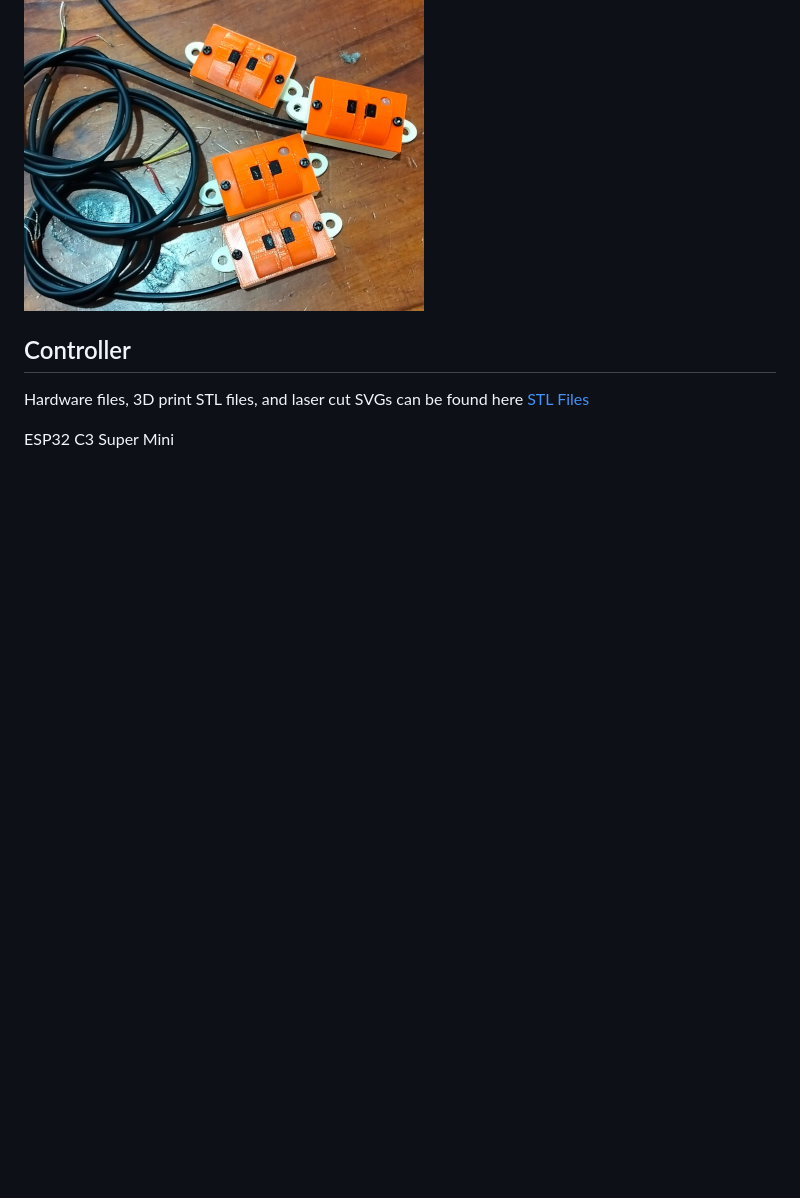
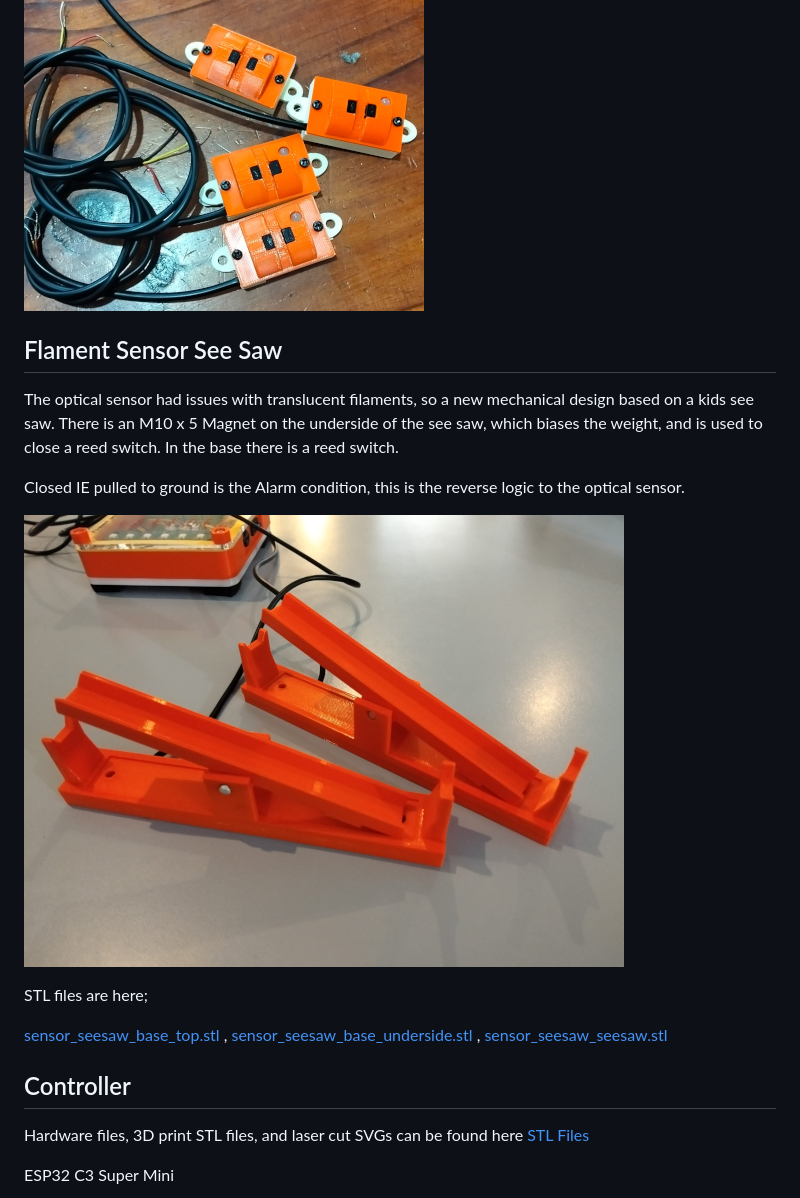
Before and after one commit to matt-kiwi/FilamentSensor, a Markdown page: README.md, the part around the change printed below. Rendered like a GitHub page; pictures changed too: images/Fillament_seasaw_sensor.png (added); blank space fills up the shorter version.

```diff
--- a/README.md
+++ b/README.md
@@ -52,6 +127,21 @@ STL files to print 3D printed casings can be found here [STL Files](hardware_opt
 
 Completed sensors with 3D printed housing<br />
 ![](images/SensorPhoto1.png)![](images/SensorPhoto2.png)
+
+## Flament Sensor See Saw
+
+The optical sensor had issues with translucent filaments, so a new mechanical design based on a kids see saw.
+There is an M10 x 5 Magnet on the underside of the see saw, which biases the weight, and is used to close a reed switch. In the base there is a reed switch.
+
+Closed IE pulled to ground is the Alarm condition, this is the reverse logic to the optical sensor.
+
+![](images/Fillament_seasaw_sensor.png)
+
+STL files are here;
+
+[sensor_seesaw_base_top.stl](hardware_seesaw_sensor/sensor_seesaw_base_top.stl) ,
+[sensor_seesaw_base_underside.stl](hardware_seesaw_sensor/sensor_seesaw_base_underside.stl) ,
+[sensor_seesaw_seesaw.stl](hardware_seesaw_sensor/sensor_seesaw_seesaw.stl)
 
 ## Controller
 
```
Also changed, not shown: other parts of README.md (+76 -1 lines), 4 other files.
